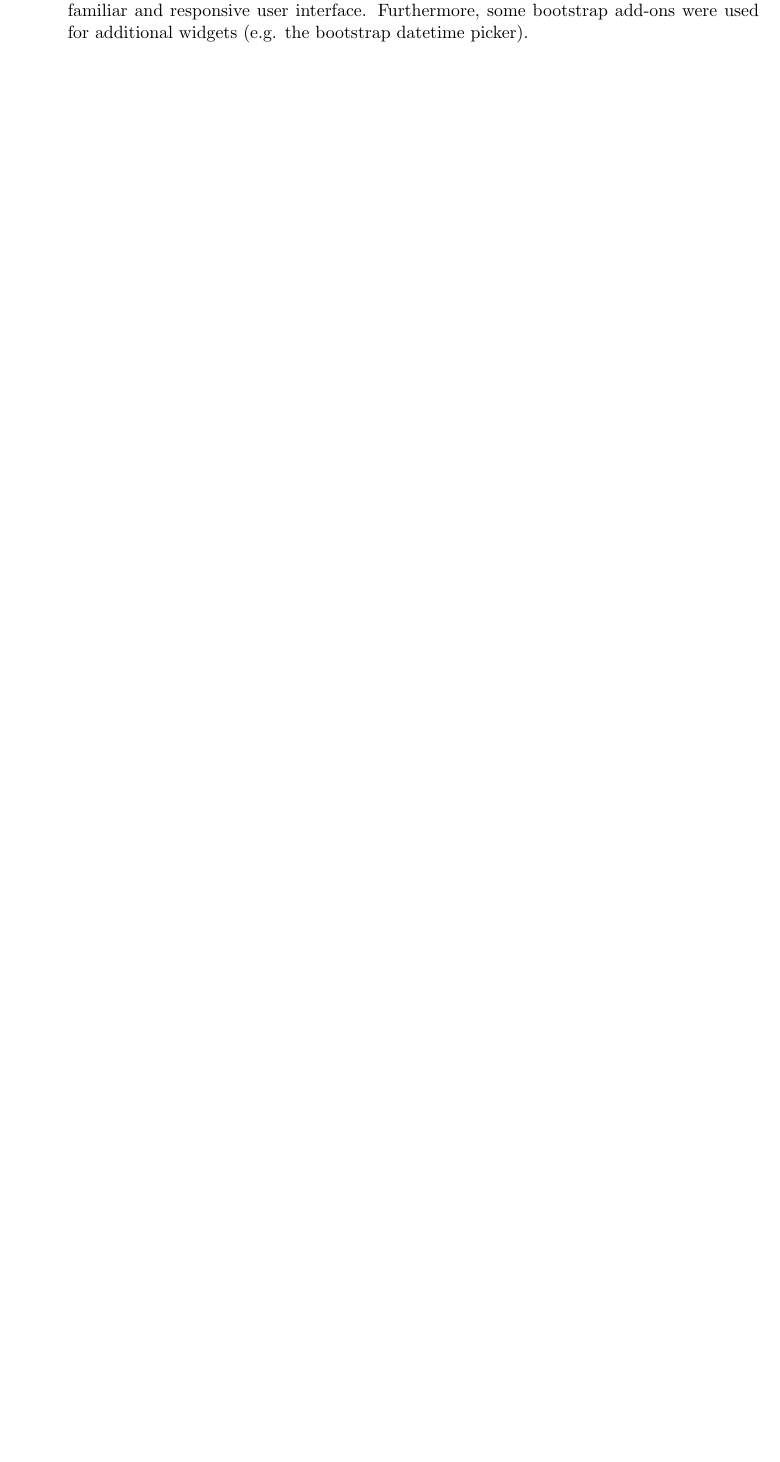
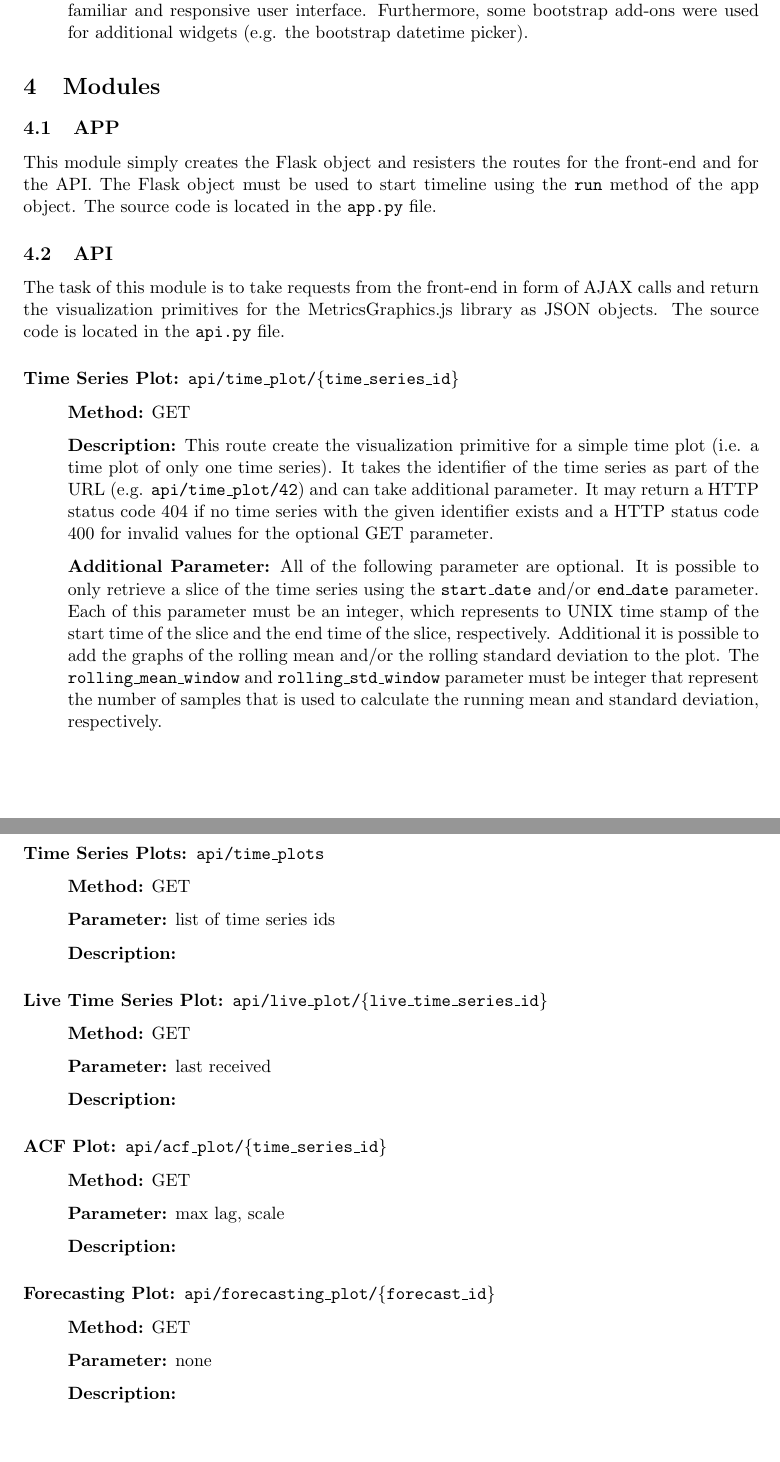
Before and after one commit to dumfug/mmis2, a LaTeX document (docs/documentation/documentation.tex): part of page 2 of 2 before the commit and two parts of pages 2 and 3 of 3 after it, the two joined at a grey line, cut so that both start at the same text, the shorter picture padded with empty space. Compiled offline with pdfLaTeX.

Commit message:
documentation

```diff
--- a/docs/documentation/documentation.tex
+++ b/docs/documentation/documentation.tex
@@ -75,4 +75,56 @@ It is recommended to use a virtual environment when developing for this project
 \end{description}
 
 
+\section{Modules}\label{sec:modules}
+
+\subsection{APP}
+This module simply creates the Flask object and resisters the routes for the front-end and for the API.
+The Flask object must be used to start timeline using the \texttt{run} method of the app object.
+The source code is located in the \texttt{app.py} file.
+
+\subsection{API}
+The task of this module is to take requests from the front-end in form of AJAX calls and return the visualization primitives for the MetricsGraphics.js library as JSON objects.
+The source code is located in the \texttt{api.py} file.
+
+\subsubsection*{Time Series Plot: \texttt{api/time\_plot/\{time\_series\_id\}}}
+\begin{itemize}
+ \item[] \textbf{Method:} GET
+ \item[] \textbf{Description:} This route create the visualization primitive for a simple time plot (i.e. a time plot of only one time series).
+ It takes the identifier of the time series as part of the URL (e.g. \texttt{api/time\_plot/42}) and can take additional parameter.
+ It may return a HTTP status code 404 if no time series with the given identifier exists and a HTTP status code 400 for invalid values for the optional GET parameter.
+ \item[] \textbf{Additional Parameter:} All of the following parameter are optional.
+ It is possible to only retrieve a slice of the time series using the \texttt{start\_date} and/or \texttt{end\_date} parameter.
+ Each of this parameter must be an integer, which represents to UNIX time stamp of the start time of the slice and the end time of the slice, respectively.
+ Additional it is possible to add the graphs of the rolling mean and/or the rolling standard deviation to the plot.
+ The \texttt{rolling\_mean\_window} and \texttt{rolling\_std\_window} parameter must be integer that represent the number of samples that is used to calculate the running mean and standard deviation, respectively.
+\end{itemize}
+
+\subsubsection*{Time Series Plots: \texttt{api/time\_plots}}
+\begin{itemize}
+ \item[] \textbf{Method:} GET
+ \item[] \textbf{Parameter:} list of time series ids
+ \item[] \textbf{Description:}
+\end{itemize}
+
+\subsubsection*{Live Time Series Plot: \texttt{api/live\_plot/\{live\_time\_series\_id\}}}
+\begin{itemize}
+ \item[] \textbf{Method:} GET
+ \item[] \textbf{Parameter:} last received
+ \item[] \textbf{Description:}
+\end{itemize}
+
+\subsubsection*{ACF Plot: \texttt{api/acf\_plot/\{time\_series\_id\}}}
+\begin{itemize}
+ \item[] \textbf{Method:} GET
+ \item[] \textbf{Parameter:} max lag, scale
+ \item[] \textbf{Description:}
+\end{itemize}
+
+\subsubsection*{Forecasting Plot: \texttt{api/forecasting\_plot/\{forecast\_id\}}}
+\begin{itemize}
+ \item[] \textbf{Method:} GET
+ \item[] \textbf{Parameter:} none
+ \item[] \textbf{Description:}
+\end{itemize}
+
 \end{document}
```
Also changed, not shown: docs/report/paper.tex (+2 -0 lines), docs/documentation/documentation.pdf, docs/report/paper.pdf, docs/documentation/documentation.tex (2 more changed lines).
